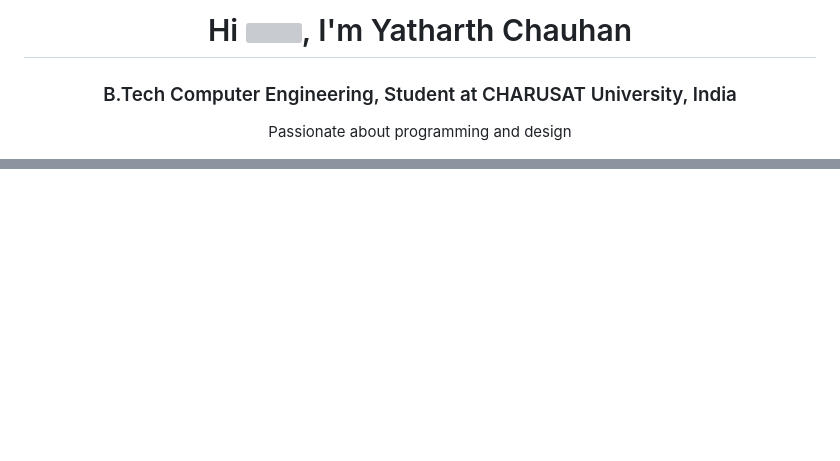
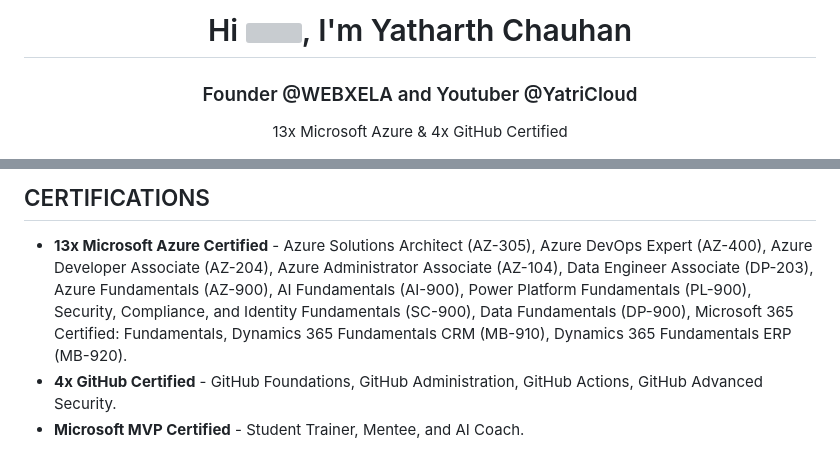
Before and after one commit to YatharthChauhan2362/YatharthChauhan2362, a Markdown page: README.md, 2 parts joined by grey strips. Rendered like a GitHub page; blank space fills up the shorter version; grey boxes are pictures that could not be loaded.

```diff
--- a/README.md
+++ b/README.md
@@ -1,9 +1,8 @@
-<h1 align="center">Hi <img src="https://raw.githubusercontent.com/MartinHeinz/MartinHeinz/master/wave.gif" width="30px"  height="30px">, I'm Yatharth Chauhan</h1>
-<h3 align="center">B.Tech Computer Engineering, Student at CHARUSAT University, India</h3>
+<h1 align="center">Hi <img src="https://raw.githubusercontent.com/MartinHeinz/MartinHeinz/master/wave.gif" width="30px" height="30px">, I'm Yatharth Chauhan</h1>
+<h3 align="center">Founder @WEBXELA and Youtuber @YatriCloud</h3>
 
 <p align='center'>
-  Passionate about programming and design</b>
+  13x Microsoft Azure & 4x GitHub Certified
 </p>
 
-
 <p align='center'>
@@ -68,4 +102,7 @@
 </p>
 
-<!-- ## My Github Stats 📊 -->
+## CERTIFICATIONS
+- **13x Microsoft Azure Certified** - Azure Solutions Architect (AZ-305), Azure DevOps Expert (AZ-400), Azure Developer Associate (AZ-204), Azure Administrator Associate (AZ-104), Data Engineer Associate (DP-203), Azure Fundamentals (AZ-900), AI Fundamentals (AI-900), Power Platform Fundamentals (PL-900), Security, Compliance, and Identity Fundamentals (SC-900), Data Fundamentals (DP-900), Microsoft 365 Certified: Fundamentals, Dynamics 365 Fundamentals CRM (MB-910), Dynamics 365 Fundamentals ERP (MB-920).
+- **4x GitHub Certified** - GitHub Foundations, GitHub Administration, GitHub Actions, GitHub Advanced Security.
+- **Microsoft MVP Certified** - Student Trainer, Mentee, and AI Coach.
 
```
Also changed, not shown: other parts of README.md (+83 -44 lines).
